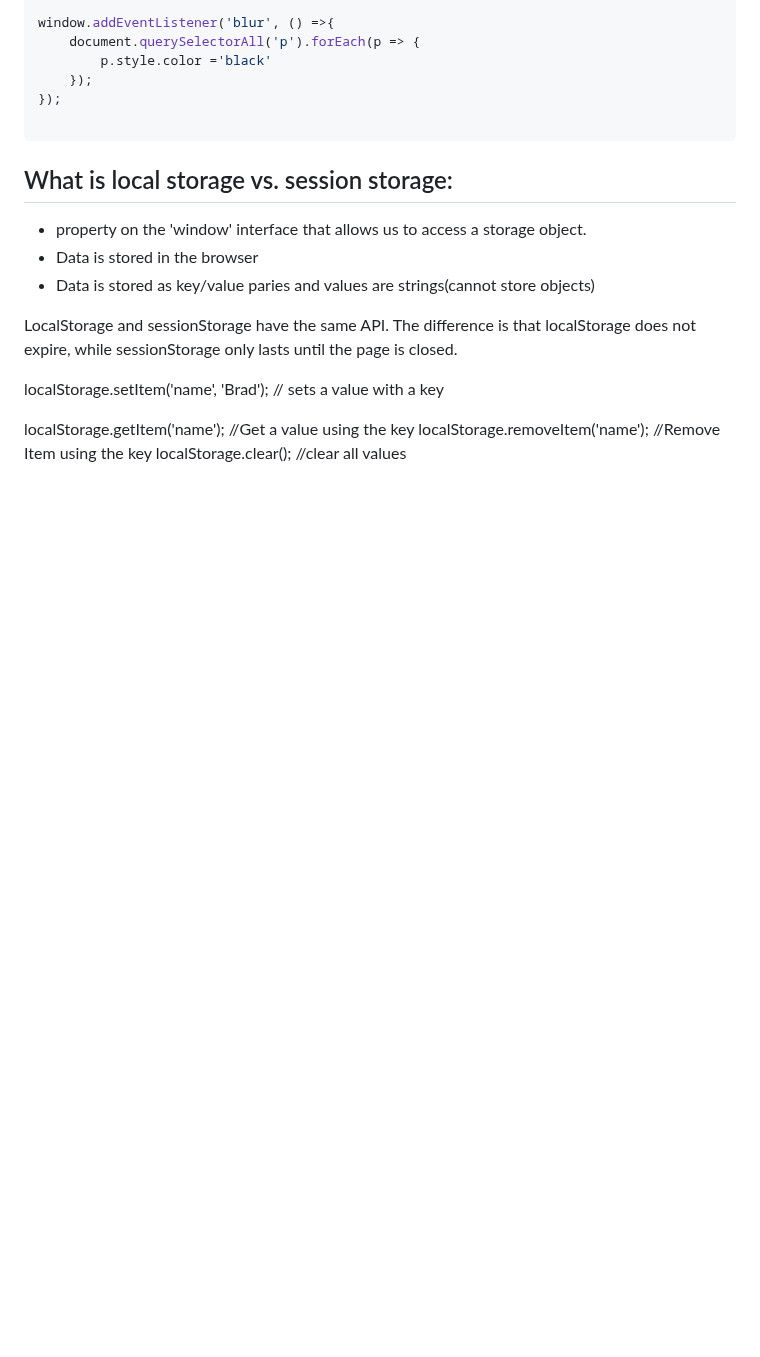
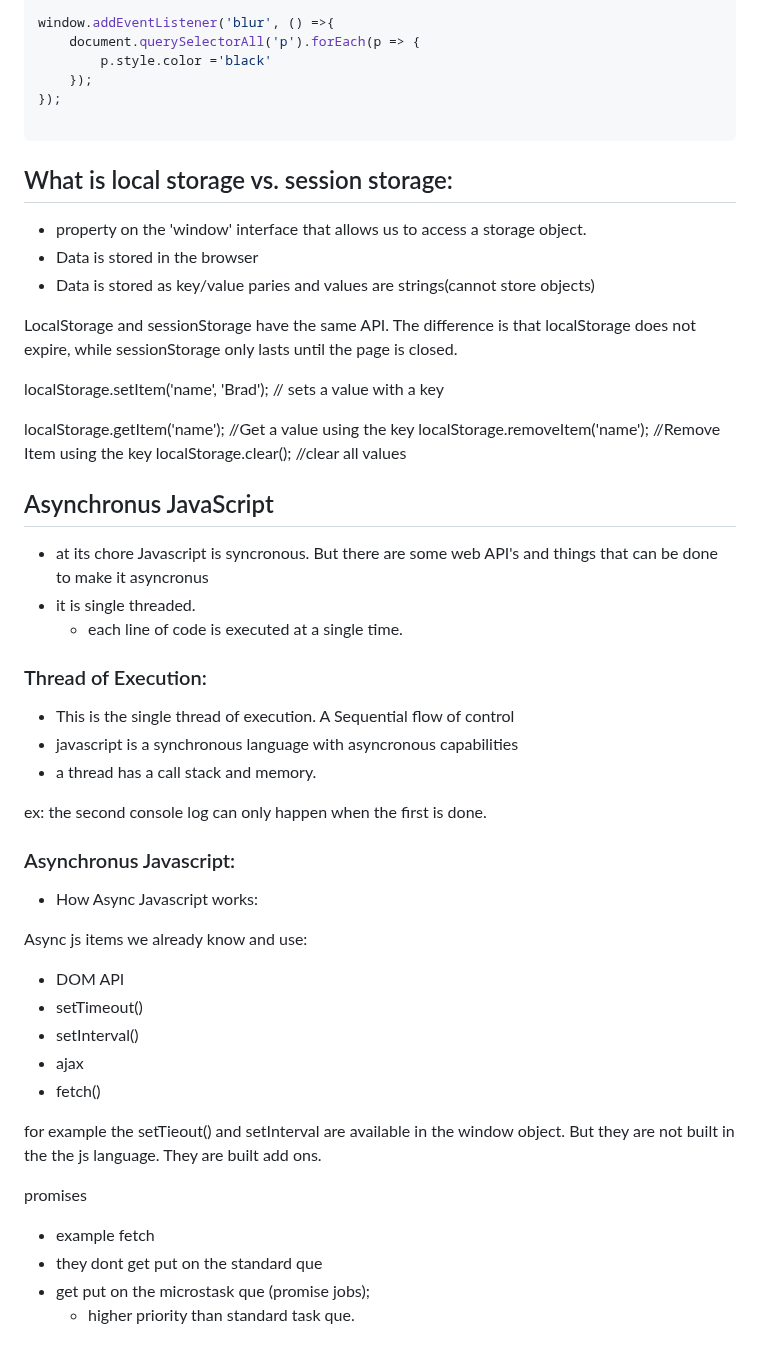
Before and after one commit to Jake-winkler/modern_js_from_the_beginning, a Markdown page: modern_js_notes.md, the part around the change. GitHub-like rendering; blank space fills up the shorter version.

Commit message:
Start of Async JS

```diff
--- a/modern_js_notes.md
+++ b/modern_js_notes.md
@@ -2844,3 +2844,36 @@ localStorage.setItem('name', 'Brad');  // sets a value with a key
 localStorage.getItem('name');          //Get a value using the key
 localStorage.removeItem('name');       //Remove Item using the key
 localStorage.clear();                  //clear all values
+
+## Asynchronus JavaScript
+ - at its chore Javascript is syncronous. But there are some web API's and things that can be done to make it asyncronus
+ - it is single threaded.
+     - each line of code is executed at a single time.
+
+
+### Thread of Execution:
+-  This is the single thread of execution.  A Sequential flow of control
+- javascript is a synchronous language with asyncronous capabilities
+- a thread has a call stack and memory.
+
+ex: the second console log can only happen when the first is done.
+
+
+### Asynchronus Javascript:
+
+- How Async Javascript works:
+
+Async js items we already know and use:
+- DOM API
+- setTimeout()
+- setInterval()
+- ajax
+- fetch()
+
+for example the setTieout() and setInterval are available in the window object.  But they are not built in the the js language.  They are built add ons.
+
+promises
+- example fetch
+- they dont get put on the standard que
+- get put on the microstask que (promise jobs);
+    - higher priority than standard task que.
```
